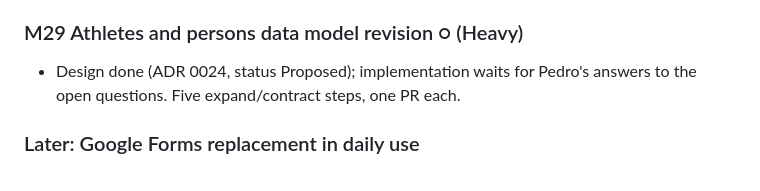
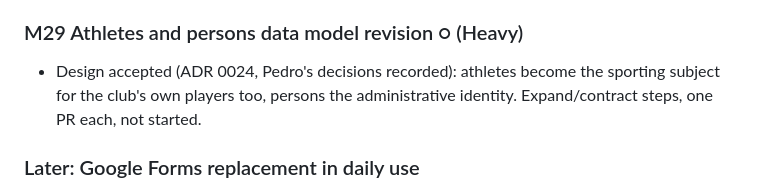
Before and after one commit to utterlymilked/RSP-Companion, a Markdown page: docs/ROADMAP.md, the part around the change. Drawn GitHub-style.

```diff
--- a/docs/ROADMAP.md
+++ b/docs/ROADMAP.md
@@ -395,8 +395,9 @@ Order follows the reservations-first priority. Details in REQUIREMENTS.md "Answe
   Avaliações vs Scouting split clarified. ADR 0023.
 
 ### M29 Athletes and persons data model revision ○ (Heavy)
-- Design done (ADR 0024, status Proposed); implementation waits for Pedro's answers to the
-  open questions. Five expand/contract steps, one PR each.
+- Design accepted (ADR 0024, Pedro's decisions recorded): athletes become the sporting subject
+  for the club's own players too, persons the administrative identity. Expand/contract steps,
+  one PR each, not started.
 
 ### Later: Google Forms replacement in daily use
 - Incident form fields (suggestion type,
```
Also changed, not shown: docs/adr/0024-athletes-and-persons-data-model.md (+28 -3 lines).
